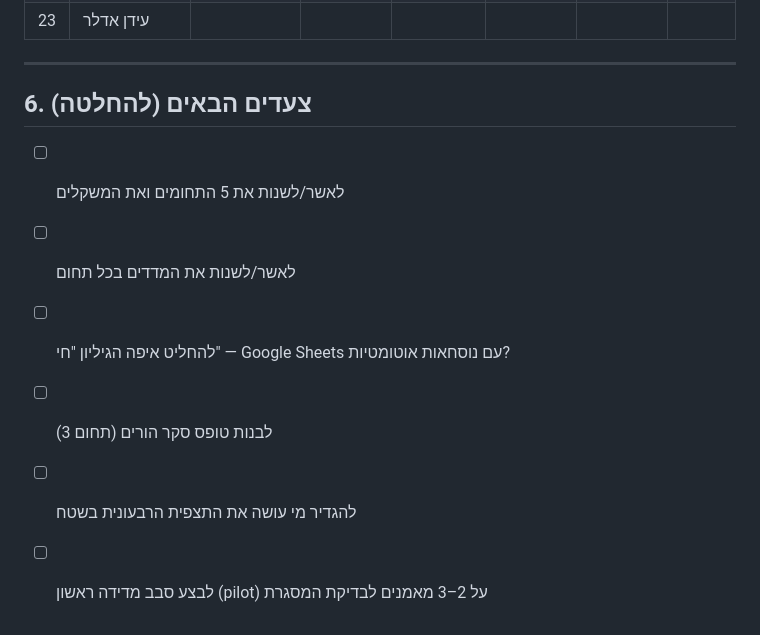
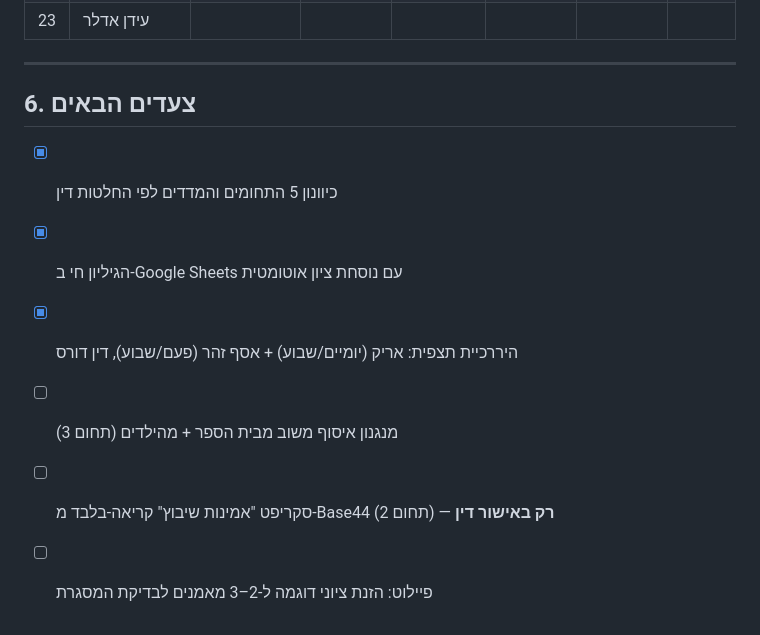
Before and after one commit to deanshvika/dean_office, a Markdown page: אמות_מידה_מאמנים.md, the part around one of its changes. Drawn GitHub-style.

```diff
--- a/אמות_מידה_מאמנים.md
+++ b/אמות_מידה_מאמנים.md
@@ -140,11 +148,11 @@
 
 ---
 
-## 6. צעדים הבאים (להחלטה)
+## 6. צעדים הבאים
 
-- [ ] לאשר/לשנות את 5 התחומים ואת המשקלים
-- [ ] לאשר/לשנות את המדדים בכל תחום
-- [ ] להחליט איפה הגיליון "חי" — Google Sheets עם נוסחאות אוטומטיות?
-- [ ] לבנות טופס סקר הורים (תחום 3)
-- [ ] להגדיר מי עושה את התצפית הרבעונית בשטח
-- [ ] לבצע סבב מדידה ראשון (pilot) על 2–3 מאמנים לבדיקת המסגרת
+- [x] כיוונון 5 התחומים והמדדים לפי החלטות דין
+- [x] הגיליון חי ב-Google Sheets עם נוסחת ציון אוטומטית
+- [x] היררכיית תצפית: אריק (יומיים/שבוע) + אסף זהר (פעם/שבוע), דין דורס
+- [ ] מנגנון איסוף משוב מבית הספר + מהילדים (תחום 3)
+- [ ] סקריפט "אמינות שיבוץ" קריאה-בלבד מ-Base44 (תחום 2) — **רק באישור דין**
+- [ ] פיילוט: הזנת ציוני דוגמה ל-2–3 מאמנים לבדיקת המסגרת
```
Also changed, not shown: other parts of אמות_מידה_מאמנים.md (+30 -22 lines).
